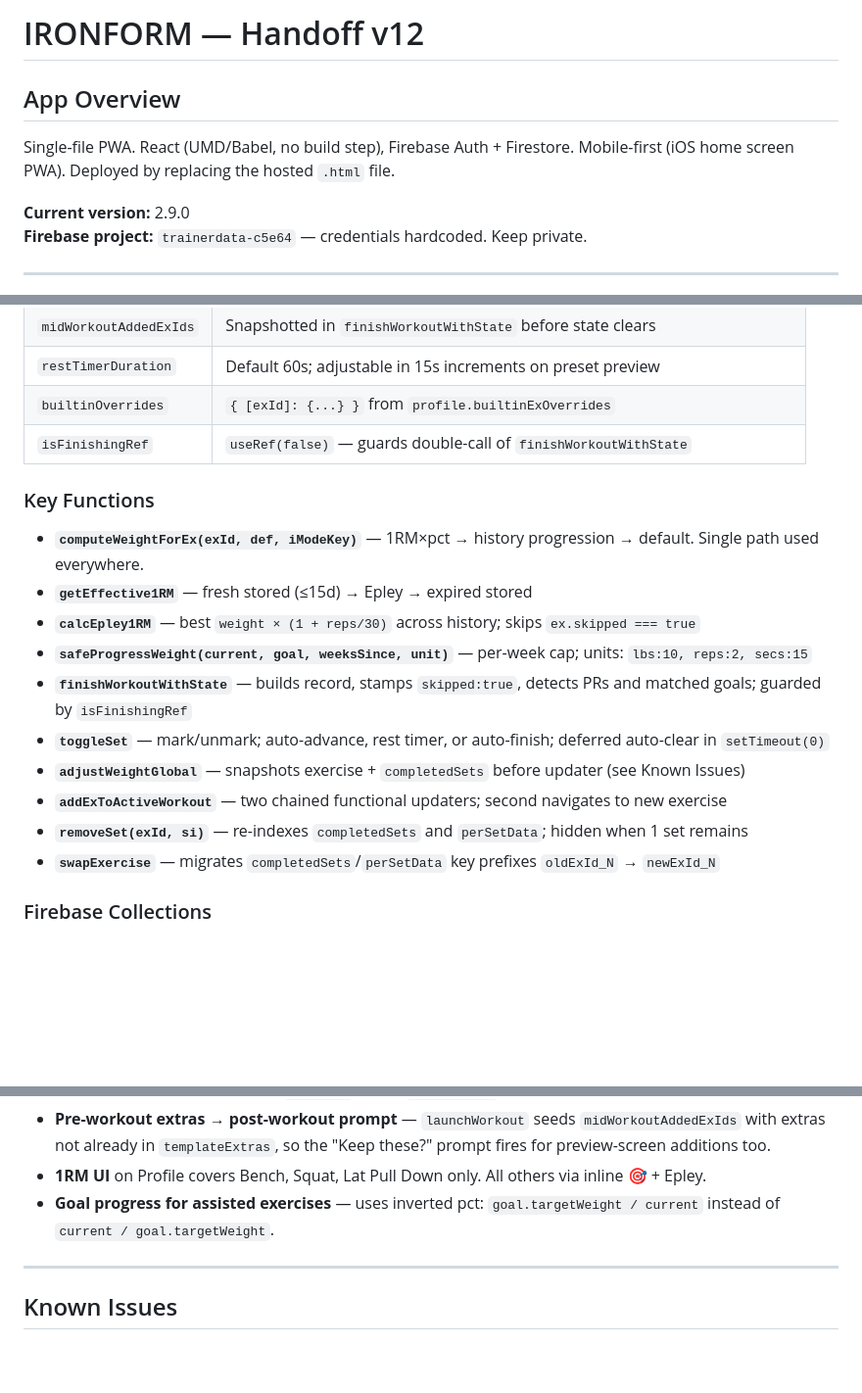
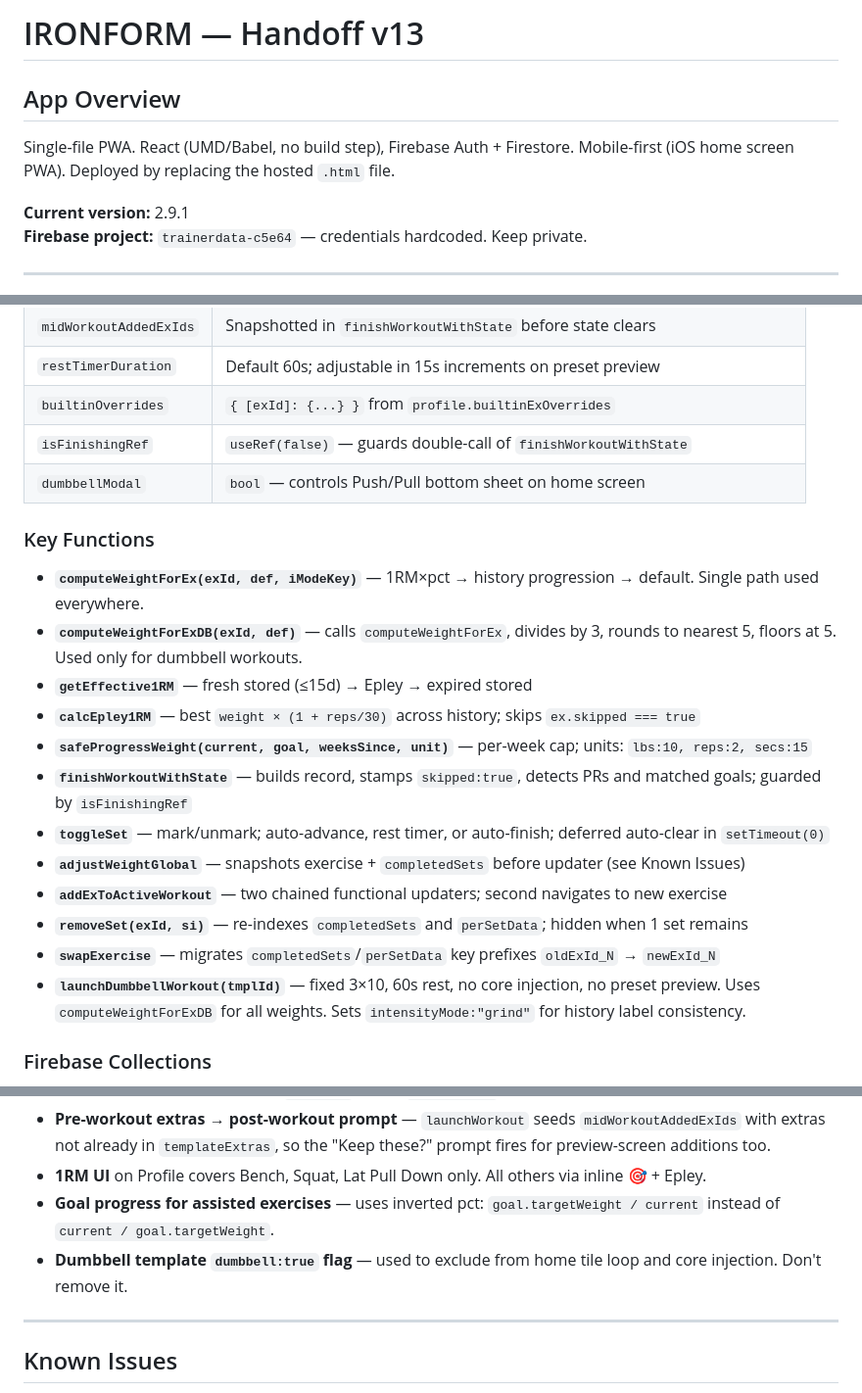
Before and after one commit to keman1383/ironform, a Markdown page: IRONFORM_HANDOFF.md, 3 parts joined by grey strips. Shown at 98% size. GitHub-like rendering; blank space fills up the shorter version.

```diff
--- a/IRONFORM_HANDOFF.md
+++ b/IRONFORM_HANDOFF.md
@@ -1,9 +1,9 @@
-# IRONFORM — Handoff v12
+# IRONFORM — Handoff v13
 
 ## App Overview
 Single-file PWA. React (UMD/Babel, no build step), Firebase Auth + Firestore. Mobile-first (iOS home screen PWA). Deployed by replacing the hosted `.html` file.
 
-**Current version:** 2.9.0
+**Current version:** 2.9.1
 **Firebase project:** `trainerdata-c5e64` — credentials hardcoded. Keep private.
 
 ---
@@ -34,9 +34,11 @@ Also: `custom_builder`, `goals`, `history`, `profile`, `exercise_db`
 | `restTimerDuration` | Default 60s; adjustable in 15s increments on preset preview |
 | `builtinOverrides` | `{ [exId]: {...} }` from `profile.builtinExOverrides` |
 | `isFinishingRef` | `useRef(false)` — guards double-call of `finishWorkoutWithState` |
+| `dumbbellModal` | `bool` — controls Push/Pull bottom sheet on home screen |
 
 ### Key Functions
 - **`computeWeightForEx(exId, def, iModeKey)`** — 1RM×pct → history progression → default. Single path used everywhere.
+- **`computeWeightForExDB(exId, def)`** — calls `computeWeightForEx`, divides by 3, rounds to nearest 5, floors at 5. Used only for dumbbell workouts.
 - **`getEffective1RM`** — fresh stored (≤15d) → Epley → expired stored
 - **`calcEpley1RM`** — best `weight × (1 + reps/30)` across history; skips `ex.skipped === true`
 - **`safeProgressWeight(current, goal, weeksSince, unit)`** — per-week cap; units: `lbs:10, reps:2, secs:15`
@@ -46,6 +48,7 @@ Also: `custom_builder`, `goals`, `history`, `profile`, `exercise_db`
 - **`addExToActiveWorkout`** — two chained functional updaters; second navigates to new exercise
 - **`removeSet(exId, si)`** — re-indexes `completedSets` and `perSetData`; hidden when 1 set remains
 - **`swapExercise`** — migrates `completedSets`/`perSetData` key prefixes `oldExId_N` → `newExId_N`
+- **`launchDumbbellWorkout(tmplId)`** — fixed 3×10, 60s rest, no core injection, no preset preview. Uses `computeWeightForExDB` for all weights. Sets `intensityMode:"grind"` for history label consistency.
 
 ### Firebase Collections
 `users/{uid}` — profile, templateExtras, builtinExOverrides
@@ -97,6 +130,7 @@ Also: `custom_builder`, `goals`, `history`, `profile`, `exercise_db`
 - **Pre-workout extras → post-workout prompt** — `launchWorkout` seeds `midWorkoutAddedExIds` with extras not already in `templateExtras`, so the "Keep these?" prompt fires for preview-screen additions too.
 - **1RM UI** on Profile covers Bench, Squat, Lat Pull Down only. All others via inline 🎯 + Epley.
 - **Goal progress for assisted exercises** — uses inverted pct: `goal.targetWeight / current` instead of `current / goal.targetWeight`.
+- **Dumbbell template `dumbbell:true` flag** — used to exclude from home tile loop and core injection. Don't remove it.
 
 ---
 
```
Also changed, not shown: other parts of IRONFORM_HANDOFF.md (+32 -2 lines).
